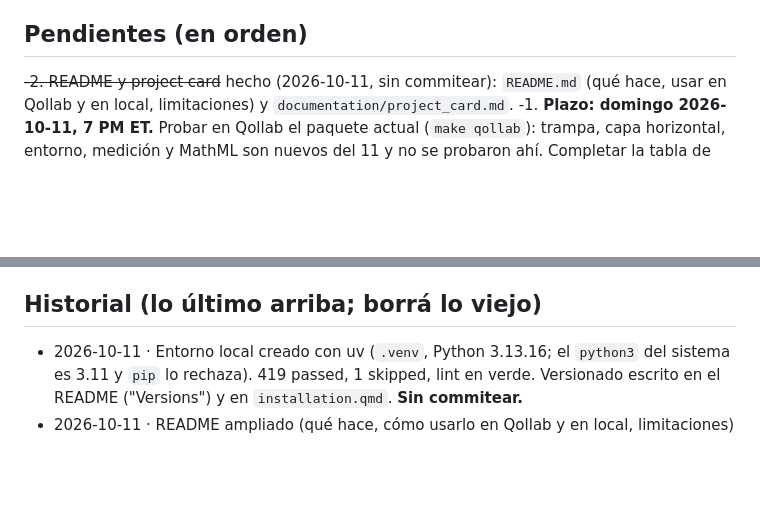
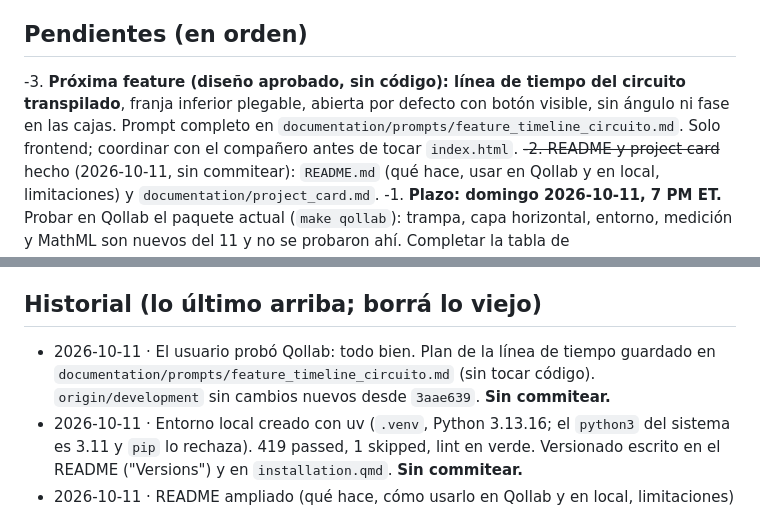
Before and after one commit to iroumec/qviz, a Markdown page: memory.md, 2 parts joined by grey strips. GitHub-like rendering; blank space fills up the shorter version.

```diff
--- a/memory.md
+++ b/memory.md
@@ -46,6 +46,7 @@ Pyodide v314.0.7, qiskit 2.5.2, qiskit-ionq 1.0.2, numpy 2.4.6. Verificado en Bu
 
 ## Pendientes (en orden)
 
+-3. **Próxima feature (diseño aprobado, sin código): línea de tiempo del circuito transpilado**, franja inferior plegable, abierta por defecto con botón visible, sin ángulo ni fase en las cajas. Prompt completo en `documentation/prompts/feature_timeline_circuito.md`. Solo frontend; coordinar con el compañero antes de tocar `index.html`.
 ~~-2. README y project card~~ hecho (2026-10-11, sin commitear): `README.md` (qué hace, usar en Qollab y en local, limitaciones) y `documentation/project_card.md`.
 -1. **Plazo: domingo 2026-10-11, 7 PM ET.** Probar en Qollab el paquete actual (`make qollab`): trampa, capa horizontal, entorno, medición y MathML son nuevos del 11 y no se probaron ahí. Completar la tabla de `documentation/prompts/qollab_pruebas.md` §4 (falta confirmar `qiskit-qasm3-import`, los addons de three, Medir en IonQ y los tiempos con 16 qubits).
 1. **Después del plazo:** auditoría anti-slop de Python, clase C (de a uno, con aprobación; tras cada "aplicalo", commit + push): #16 unificar `bell`/`ghz3` repetidos (`qollab_api._bell`, `generate_outputs._bell`, `scripts/_common`) usando `qollab_api.build_circuit` y `examples.ghz`; #18 compartir `_angles` y el acumulado de `virtual_z` entre `tomography.py` y `simulator.py` (ojo: el simulador corrige `phi >= 2π` y la tomografía recorta `r > 1`, así que unificar cambia casos borde).
@@ -67,6 +68,7 @@ El usuario trabaja el backend y la documentación con este agente; un compañero
 
 ## Historial (lo último arriba; borrá lo viejo)
 
+- 2026-10-11 · El usuario probó Qollab: todo bien. Plan de la línea de tiempo guardado en `documentation/prompts/feature_timeline_circuito.md` (sin tocar código). `origin/development` sin cambios nuevos desde `3aae639`. **Sin commitear.**
 - 2026-10-11 · Entorno local creado con uv (`.venv`, Python 3.13.16; el `python3` del sistema es 3.11 y `pip` lo rechaza). 419 passed, 1 skipped, lint en verde. Versionado escrito en el README ("Versions") y en `installation.qmd`. **Sin commitear.**
 - 2026-10-11 · README ampliado (qué hace, cómo usarlo en Qollab y en local, limitaciones) y `documentation/project_card.md` (tarjeta del proyecto en inglés), a partir de `qollab.qmd`. **Sin commitear.** Falta que el usuario pruebe el paquete en Qollab (pendiente -1).
 - 2026-10-11 · Punto 3 y IBM: `scripts/server.py` responde 400 a un `Content-Length` negativo o no numérico (antes se colgaba o cortaba la conexión); `tomography.measure` rechaza con `QVizError` si el backend devuelve otra cantidad de resultados y usa `zip(strict=True)`; `tomography.qmd` y `spec.md` §M8 ya no dicen que el statevector queda como referencia (no se calcula). Tests nuevos en `test_server.py` y `test_tomography.py`. Los tests que fallaban solo en Windows (lecturas sin `encoding="utf-8"`, rutas con `\`) quedan arreglados. IBM Boston y AWS local en Qollab dan el error de máquina no soportada (lo verificó el usuario): `qollab_pruebas.md`, `spec.md` §10 y `config-and-errors.qmd` al día. 419 passed, lint en verde. Subido en el commit de esta sesión. **Próximo paso acordado:** README y project card (pendiente -2), mientras el usuario prueba en Qollab (pendiente -1). En Windows sin `make`: `python -m venv .venv`, `.venv/Scripts/python -m pip install -e ".[dev]"` y correr los comandos del `Makefile` a mano.
```
Also changed, not shown: documentation/prompts/feature_timeline_circuito.md (added, +84 -0 lines).
